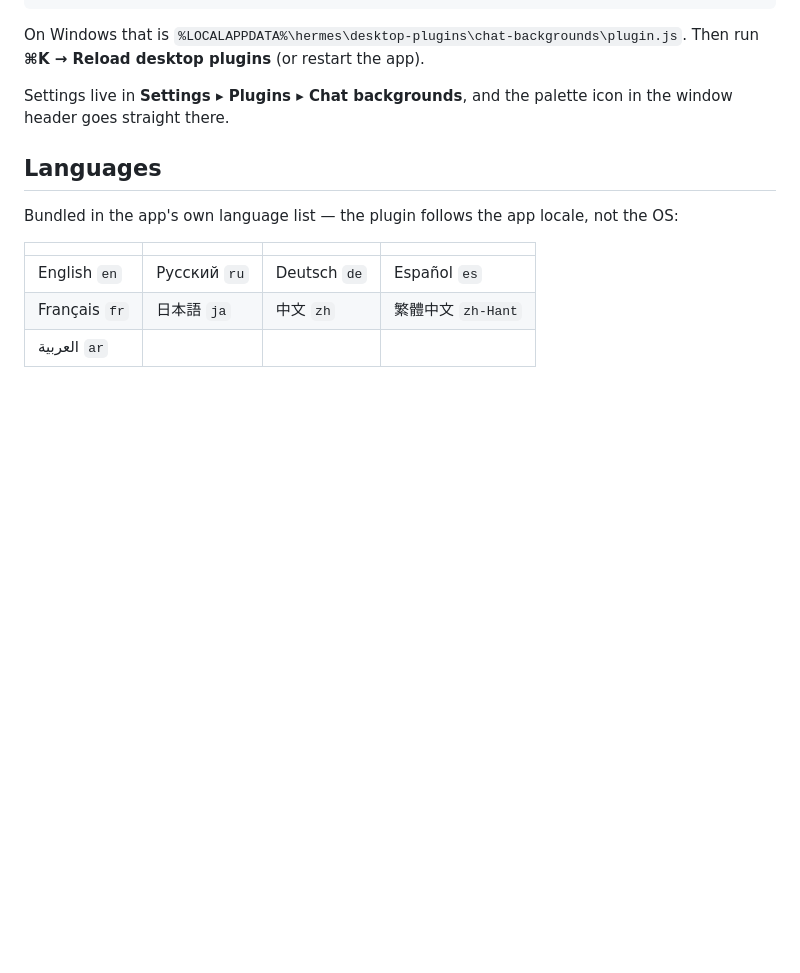
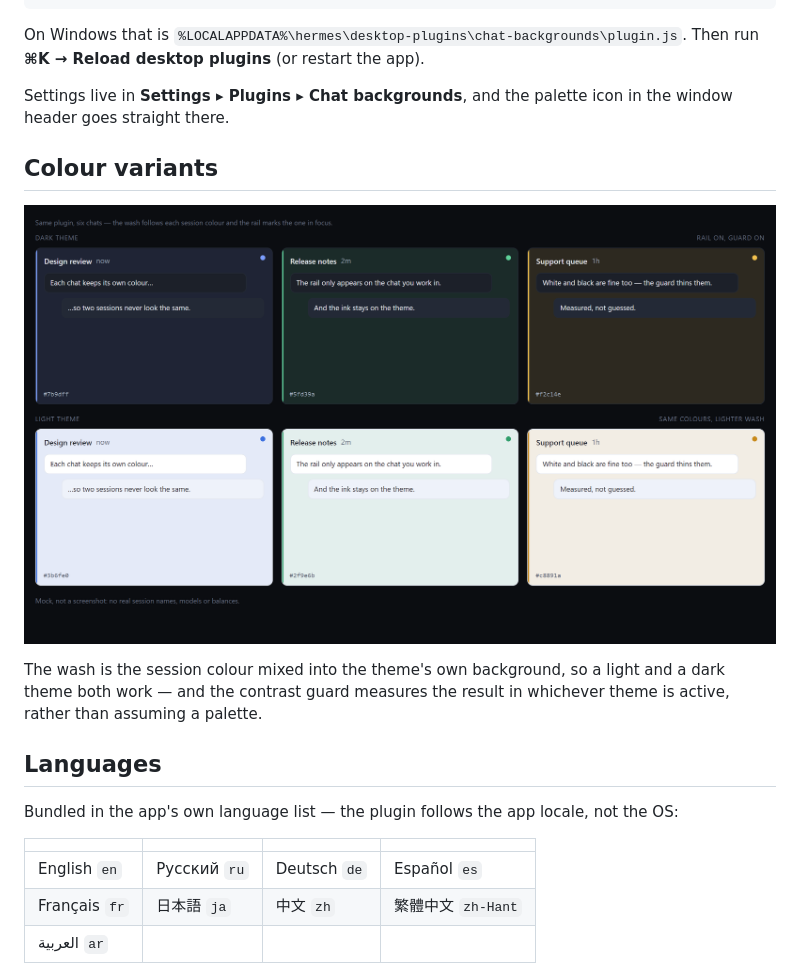
Before and after one commit to samieshmil-blip/hermes-chat-backgrounds, a Markdown page: README.md, the part around one of its changes. Rendered like a GitHub page; pictures changed too: docs/variants.png (added); blank space fills up the shorter version.

```diff
--- a/README.md
+++ b/README.md
@@ -43,6 +49,14 @@ Then run **⌘K → Reload desktop plugins** (or restart the app).
 
 Settings live in **Settings ▸ Plugins ▸ Chat backgrounds**, and the palette icon in the
 window header goes straight there.
+
+## Colour variants
+
+![Six chats, six colours, in both themes](docs/variants.png)
+
+The wash is the session colour mixed into the theme's own background, so a light and a dark
+theme both work — and the contrast guard measures the result in whichever theme is active,
+rather than assuming a palette.
 
 ## Languages
 
```
Also changed, not shown: other parts of README.md (+7 -1 lines), docs/hero-light.png (added), docs/hero.png, 3 other files.
